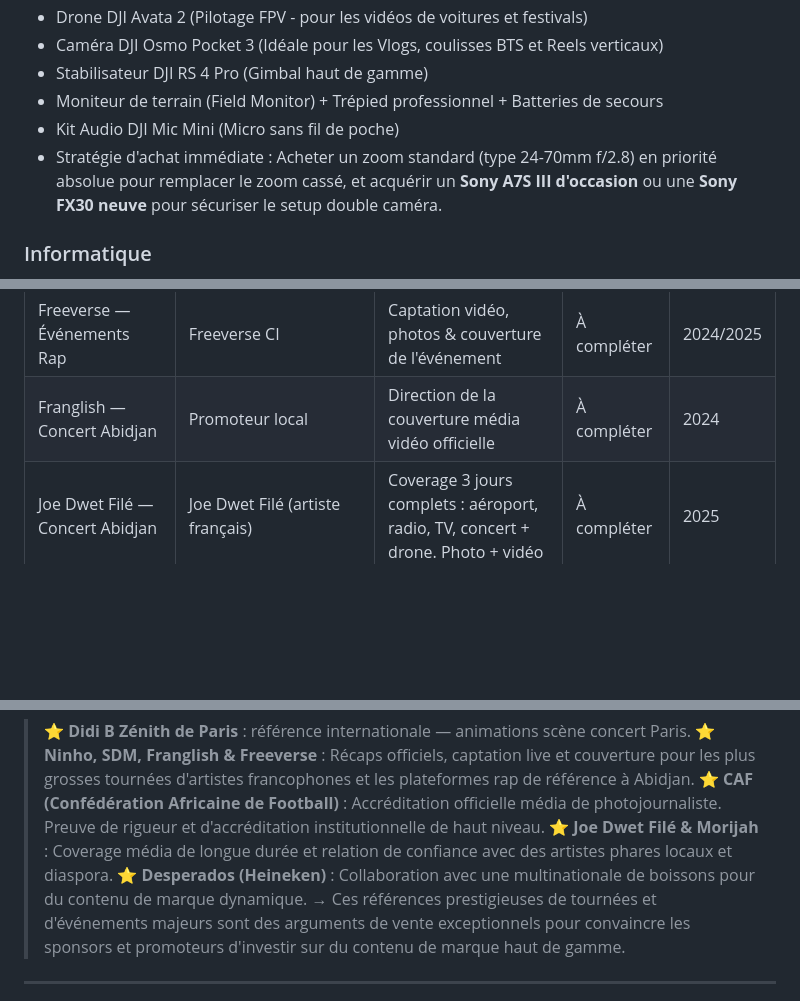
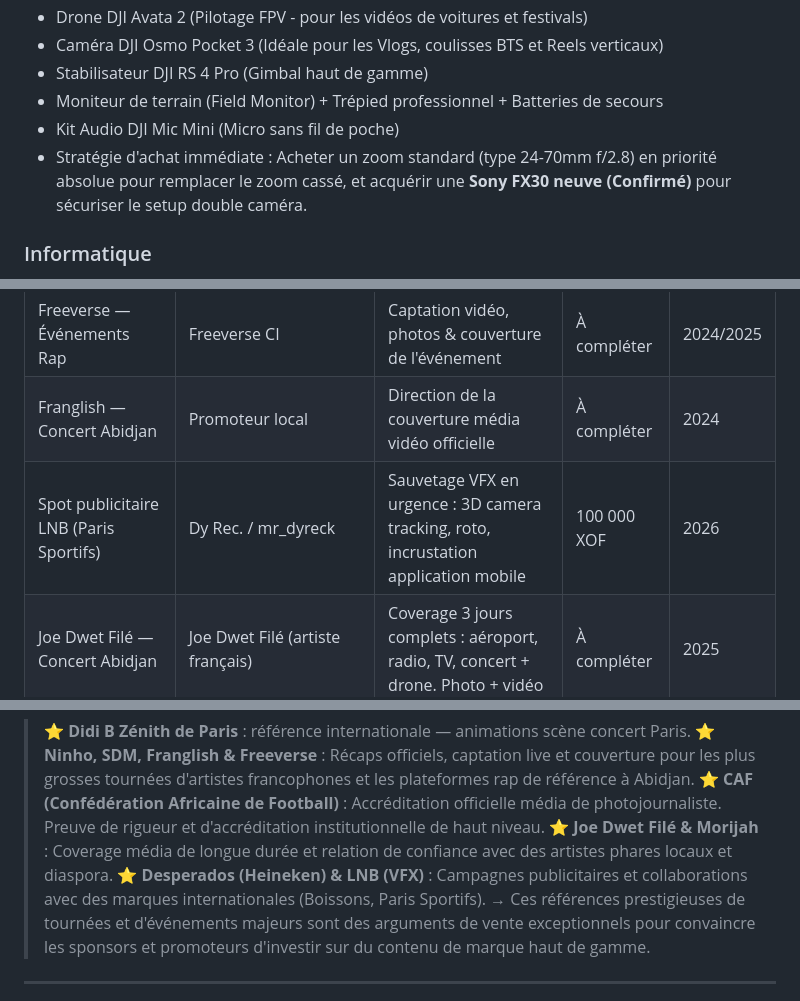
Before and after one commit to lexxxdtp/Studios700-workspace, a Markdown page: 00_IDENTITE_MARQUE/BRAND_STUDIOS700.md, 3 parts joined by grey strips. Drawn GitHub-style; blank space fills up the shorter version.

Commit message:
docs: add LNB sports betting VFX project to references and confirm Sony FX30 purchase

```diff
--- a/00_IDENTITE_MARQUE/BRAND_STUDIOS700.md
+++ b/00_IDENTITE_MARQUE/BRAND_STUDIOS700.md
@@ -187,7 +187,7 @@
 - Stabilisateur DJI RS 4 Pro (Gimbal haut de gamme)
 - Moniteur de terrain (Field Monitor) + Trépied professionnel + Batteries de secours
 - Kit Audio DJI Mic Mini (Micro sans fil de poche)
-- Stratégie d'achat immédiate : Acheter un zoom standard (type 24-70mm f/2.8) en priorité absolue pour remplacer le zoom cassé, et acquérir un **Sony A7S III d'occasion** ou une **Sony FX30 neuve** pour sécuriser le setup double caméra.
+- Stratégie d'achat immédiate : Acheter un zoom standard (type 24-70mm f/2.8) en priorité absolue pour remplacer le zoom cassé, et acquérir une **Sony FX30 neuve (Confirmé)** pour sécuriser le setup double caméra.
 
 ### Informatique
 - PC Tour : Intel i5-13500 + RTX 4070 (montage et rendu)
@@ -261,6 +261,7 @@
 | Ninho — Concert Abidjan | Promoteur local | Captation vidéo multicam & drone du concert | À compléter | 2025 |
 | Freeverse — Événements Rap | Freeverse CI | Captation vidéo, photos & couverture de l'événement | À compléter | 2024/2025 |
 | Franglish — Concert Abidjan | Promoteur local | Direction de la couverture média vidéo officielle | À compléter | 2024 |
+| Spot publicitaire LNB (Paris Sportifs) | Dy Rec. / mr_dyreck | Sauvetage VFX en urgence : 3D camera tracking, roto, incrustation application mobile | 100 000 XOF | 2026 |
 | Joe Dwet Filé — Concert Abidjan | Joe Dwet Filé (artiste français) | Coverage 3 jours complets : aéroport, radio, TV, concert + drone. Photo + vidéo | À compléter | 2025 |
 | SDM — Concert Abidjan | SDM (rappeur français) | Spot promo + captation concert + affiches 12m² + tickets + infographie | À compléter | 2024/2025 |
 | CAF (Confédération Africaine de Football) | CAF | Accréditation photojournaliste officielle (matchs et événements) | Tarifs presse | 2024/2025 |
@@ -274,7 +275,7 @@
 > ⭐ **Ninho, SDM, Franglish & Freeverse** : Récaps officiels, captation live et couverture pour les plus grosses tournées d'artistes francophones et les plateformes rap de référence à Abidjan.
 > ⭐ **CAF (Confédération Africaine de Football)** : Accréditation officielle média de photojournaliste. Preuve de rigueur et d'accréditation institutionnelle de haut niveau.
 > ⭐ **Joe Dwet Filé & Morijah** : Coverage média de longue durée et relation de confiance avec des artistes phares locaux et diaspora.
-> ⭐ **Desperados (Heineken)** : Collaboration avec une multinationale de boissons pour du contenu de marque dynamique.
+> ⭐ **Desperados (Heineken) & LNB (VFX)** : Campagnes publicitaires et collaborations avec des marques internationales (Boissons, Paris Sportifs).
 > → Ces références prestigieuses de tournées et d'événements majeurs sont des arguments de vente exceptionnels pour convaincre les sponsors et promoteurs d'investir sur du contenu de marque haut de gamme.
 
 ---
```
Also changed, not shown: CHOSES_A_FAIRE.md (+1 -1 lines).
